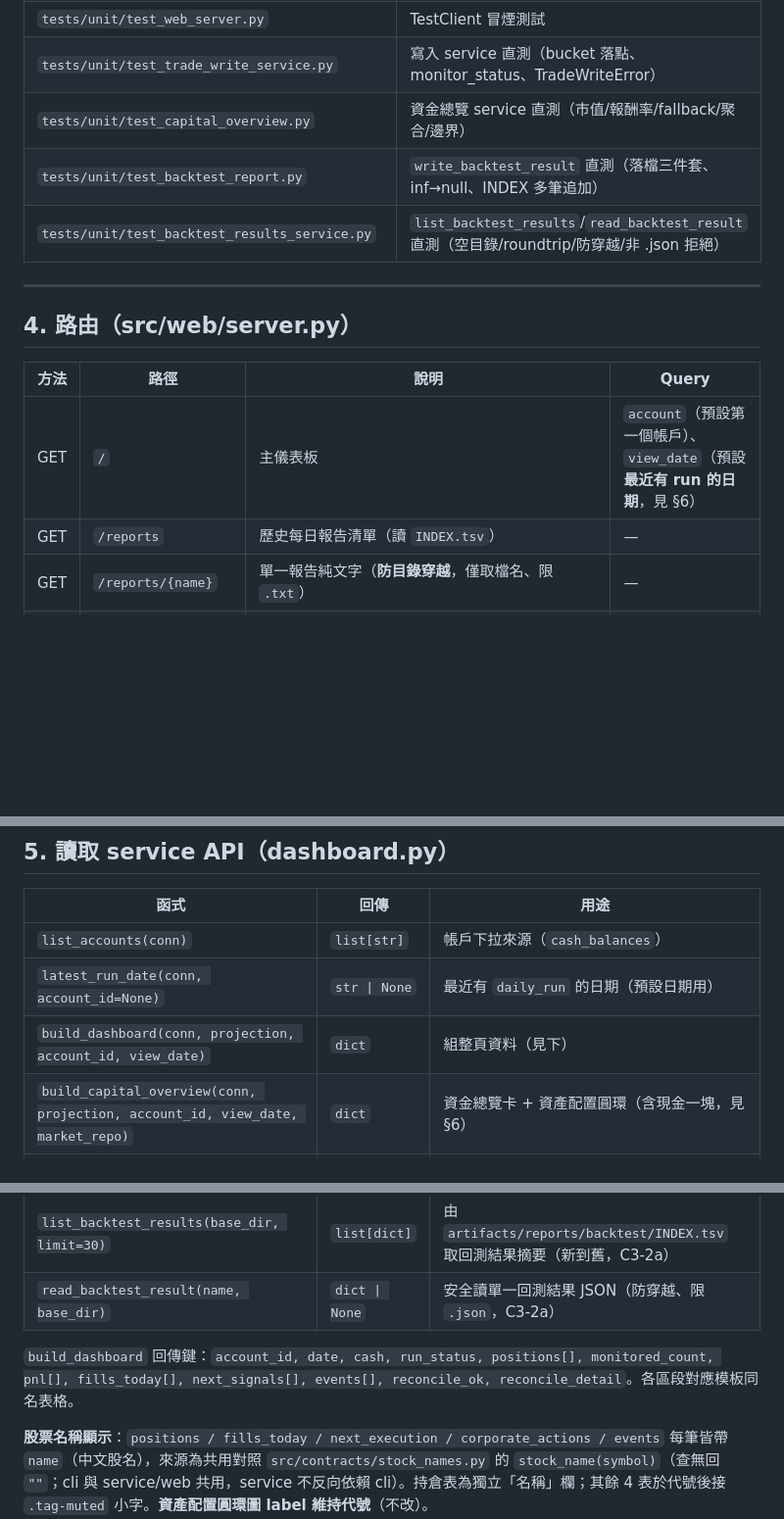
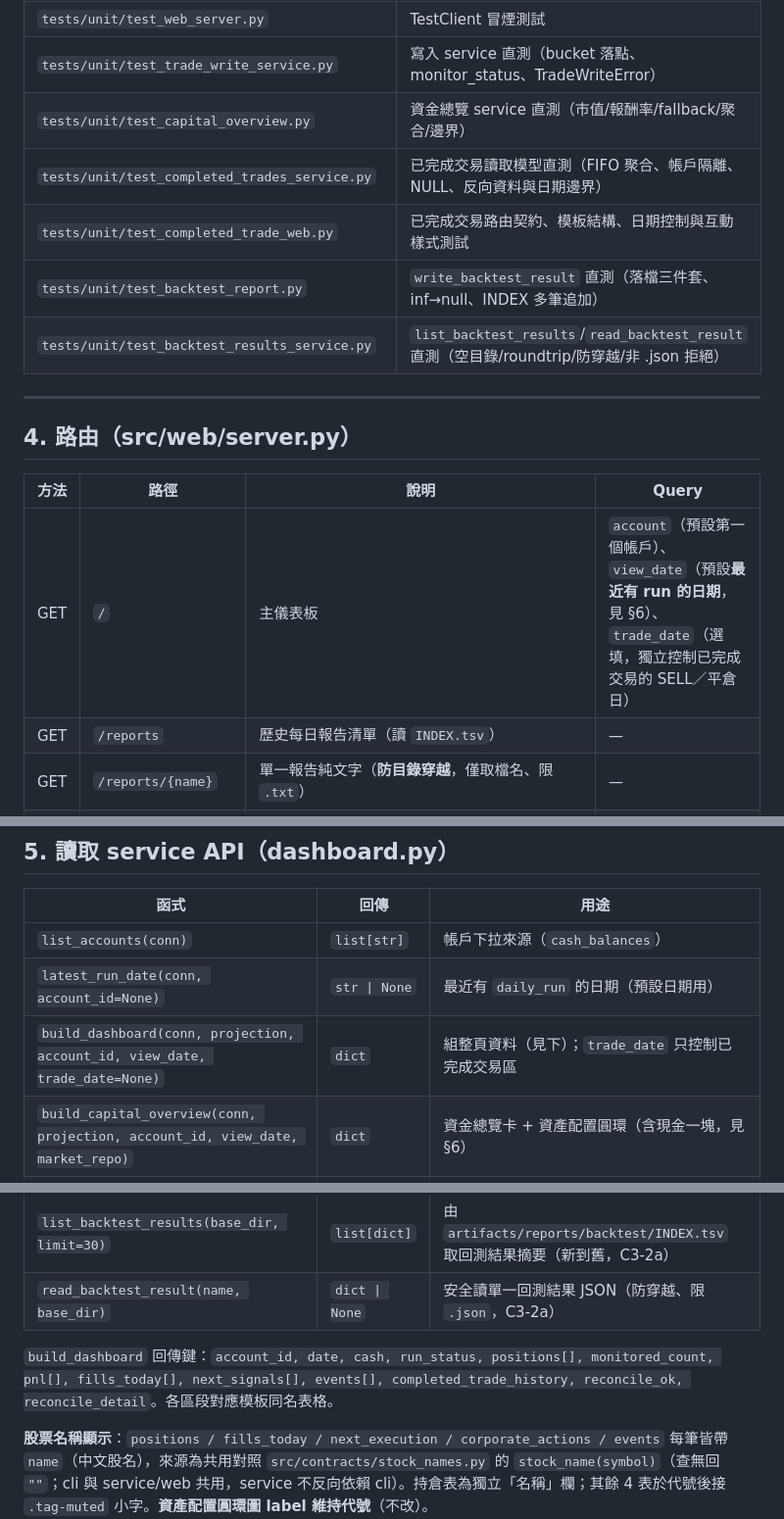
Before and after one commit to ChenHom/tw-swing-trading-mvp, a Markdown page: docs/development/ui-development.md, 3 parts joined by grey strips. Shown at 98% size. GitHub-like rendering; blank space fills up the shorter version.

Commit message:
docs: document completed trade history

```diff
--- a/docs/development/ui-development.md
+++ b/docs/development/ui-development.md
@@ -64,6 +65,8 @@
 | `tests/unit/test_web_server.py` | TestClient 冒煙測試 |
 | `tests/unit/test_trade_write_service.py` | 寫入 service 直測（bucket 落點、monitor_status、TradeWriteError） |
 | `tests/unit/test_capital_overview.py` | 資金總覽 service 直測（市值/報酬率/fallback/聚合/邊界） |
+| `tests/unit/test_completed_trades_service.py` | 已完成交易讀取模型直測（FIFO 聚合、帳戶隔離、NULL、反向資料與日期邊界） |
+| `tests/unit/test_completed_trade_web.py` | 已完成交易路由契約、模板結構、日期控制與互動樣式測試 |
 | `tests/unit/test_backtest_report.py` | `write_backtest_result` 直測（落檔三件套、inf→null、INDEX 多筆追加） |
 | `tests/unit/test_backtest_results_service.py` | `list_backtest_results`/`read_backtest_result` 直測（空目錄/roundtrip/防穿越/非 .json 拒絕） |
 
@@ -73,7 +76,7 @@
 
 | 方法 | 路徑 | 說明 | Query |
 |---|---|---|---|
-| GET | `/` | 主儀表板 | `account`（預設第一個帳戶）、`view_date`（預設**最近有 run 的日期**，見 §6） |
+| GET | `/` | 主儀表板 | `account`（預設第一個帳戶）、`view_date`（預設**最近有 run 的日期**，見 §6）、`trade_date`（選填，獨立控制已完成交易的 SELL／平倉日） |
 | GET | `/reports` | 歷史每日報告清單（讀 `INDEX.tsv`） | — |
 | GET | `/reports/{name}` | 單一報告純文字（**防目錄穿越**，僅取檔名、限 `.txt`） | — |
 | GET | `/backtests` | 回測結果清單（讀 `artifacts/reports/backtest/INDEX.tsv`，C3-2a） | — |
@@ -90,14 +93,14 @@
 |---|---|---|
 | `list_accounts(conn)` | `list[str]` | 帳戶下拉來源（`cash_balances`） |
 | `latest_run_date(conn, account_id=None)` | `str \| None` | 最近有 `daily_run` 的日期（預設日期用） |
-| `build_dashboard(conn, projection, account_id, view_date)` | `dict` | 組整頁資料（見下） |
+| `build_dashboard(conn, projection, account_id, view_date, trade_date=None)` | `dict` | 組整頁資料（見下）；`trade_date` 只控制已完成交易區 |
 | `build_capital_overview(conn, projection, account_id, view_date, market_repo)` | `dict` | 資金總覽卡 + 資產配置圓環（含現金一塊，見 §6） |
 | `list_reports(base_dir, limit=30)` | `list[dict]` | 由 `artifacts/reports/daily/INDEX.tsv` 取歷史報告（新到舊） |
 | `read_report(name, base_dir)` | `str \| None` | 安全讀單一報告檔 |
 | `list_backtest_results(base_dir, limit=30)` | `list[dict]` | 由 `artifacts/reports/backtest/INDEX.tsv` 取回測結果摘要（新到舊，C3-2a） |
 | `read_backtest_result(name, base_dir)` | `dict \| None` | 安全讀單一回測結果 JSON（防穿越、限 `.json`，C3-2a） |
 
-`build_dashboard` 回傳鍵：`account_id, date, cash, run_status, positions[], monitored_count, pnl[], fills_today[], next_signals[], events[], reconcile_ok, reconcile_detail`。各區段對應模板同名表格。
+`build_dashboard` 回傳鍵：`account_id, date, cash, run_status, positions[], monitored_count, pnl[], fills_today[], next_signals[], events[], completed_trade_history, reconcile_ok, reconcile_detail`。各區段對應模板同名表格。
 
 **股票名稱顯示**：`positions / fills_today / next_execution / corporate_actions / events` 每筆皆帶 `name`（中文股名），來源為共用對照 `src/contracts/stock_names.py` 的 `stock_name(symbol)`（查無回 `""`；cli 與 service/web 共用，service 不反向依賴 cli）。持倉表為獨立「名稱」欄；其餘 4 表於代號後接 `.tag-muted` 小字。**資產配置圓環圖 label 維持代號**（不改）。
 
```
Also changed, not shown: other parts of docs/development/ui-development.md (+3 -1 lines), docs/development/todo.md (+1 -0 lines).
